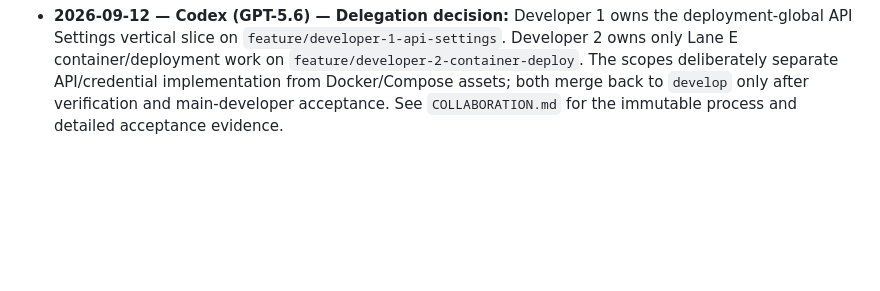
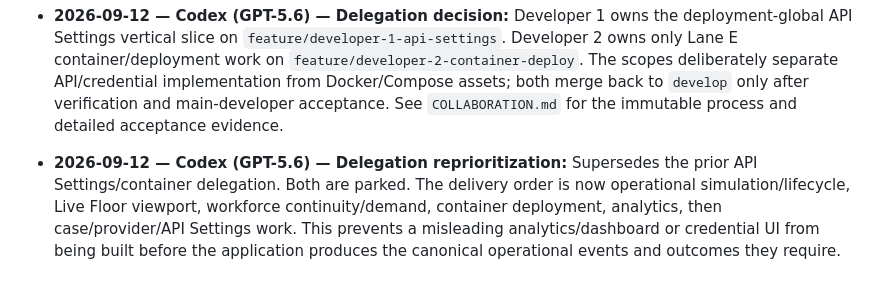
Before and after one commit to e8aura-makodev58/ResponseCompass, a Markdown page: handover.md, the part around the change. Drawn GitHub-style; blank space fills up the shorter version.

```diff
--- a/handover.md
+++ b/handover.md
@@ -86,3 +86,5 @@ Append chronological entries beneath this line. Do not modify earlier entries.
 - **2026-09-12 — Codex (GPT-5.6) — Local startup fix verification:** `npm test` passed 31/31 and `git diff --check` passed after the bind-error handling change. The service health endpoint and operator UI both returned HTTP 200 on port `8081`; port `8080` remains intentionally untouched because it belongs to an already-running process.
 
 - **2026-09-12 — Codex (GPT-5.6) — Delegation decision:** Developer 1 owns the deployment-global API Settings vertical slice on `feature/developer-1-api-settings`. Developer 2 owns only Lane E container/deployment work on `feature/developer-2-container-deploy`. The scopes deliberately separate API/credential implementation from Docker/Compose assets; both merge back to `develop` only after verification and main-developer acceptance. See `COLLABORATION.md` for the immutable process and detailed acceptance evidence.
+
+- **2026-09-12 — Codex (GPT-5.6) — Delegation reprioritization:** Supersedes the prior API Settings/container delegation. Both are parked. The delivery order is now operational simulation/lifecycle, Live Floor viewport, workforce continuity/demand, container deployment, analytics, then case/provider/API Settings work. This prevents a misleading analytics/dashboard or credential UI from being built before the application produces the canonical operational events and outcomes they require.
```
Also changed, not shown: COLLABORATION.md (+15 -0 lines).
